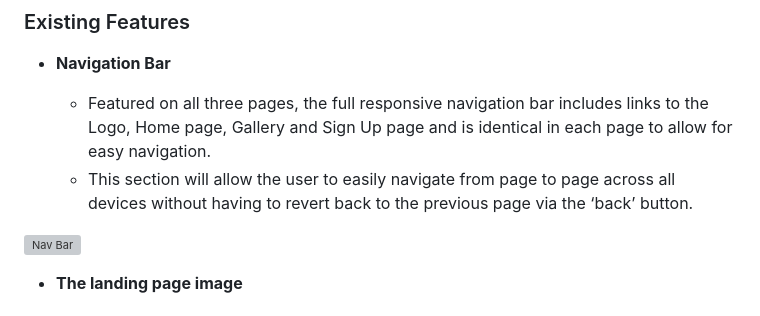
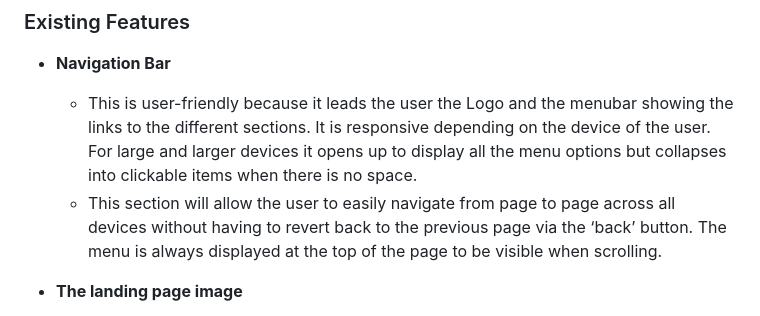
Before and after one commit to JoeMburu/sleep-wellness-hub, a Markdown page: README.md, the part around the change. Rendered like a GitHub page; grey boxes are pictures that could not be loaded.

```diff
--- a/README.md
+++ b/README.md
@@ -16,10 +16,8 @@ The Sleep Wellness Hub website is a one-page website divided into four sections,
 
 - __Navigation Bar__
 
-  - Featured on all three pages, the full responsive navigation bar includes links to the Logo, Home page, Gallery and Sign Up page and is identical in each page to allow for easy navigation.
-  - This section will allow the user to easily navigate from page to page across all devices without having to revert back to the previous page via the ‘back’ button.
-
-![Nav Bar](https://github.com/lucyrush/readme-template/blob/master/media/love_running_nav.png)
+  - This is user-friendly because it leads the user the Logo and the menubar showing the links to the different sections. It is responsive depending on the device of the user. For large and larger devices it opens up to display all the menu options but collapses into clickable items when there is no space.
+  - This section will allow the user to easily navigate from page to page across all devices without having to revert back to the previous page via the ‘back’ button. The menu is always displayed at the top of the page to be visible when scrolling.
 
 - __The landing page image__
 
```
